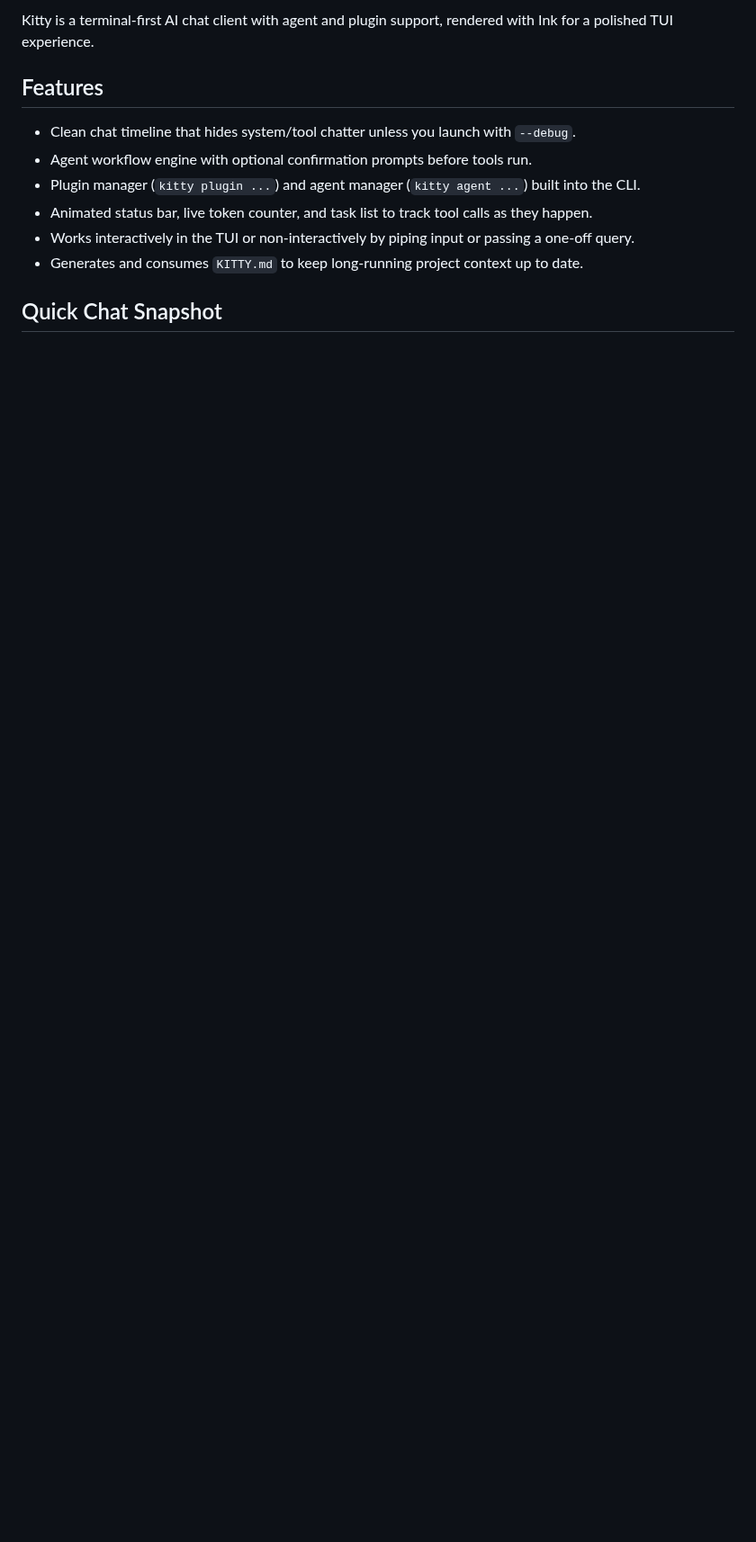
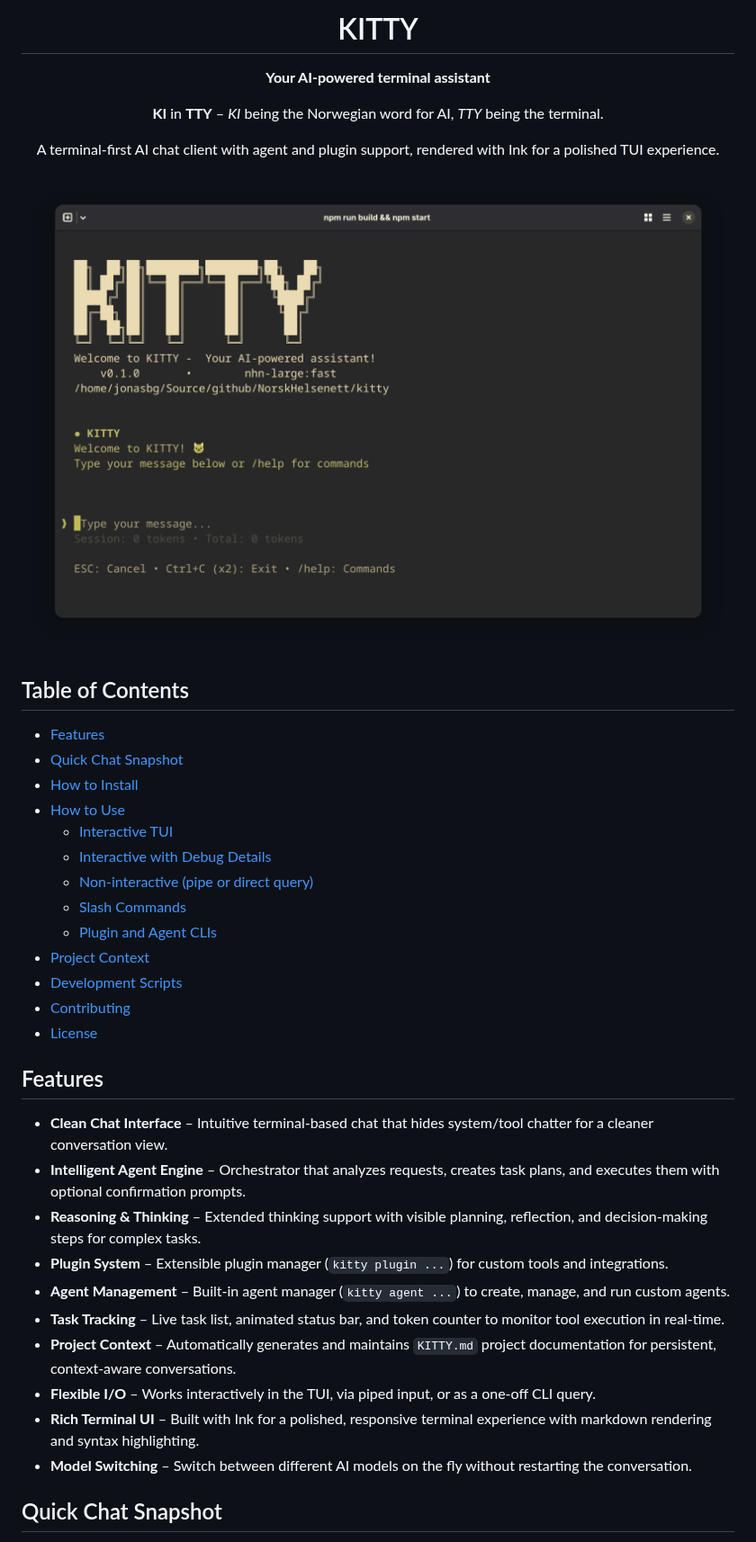
Before and after one commit to NorskHelsenett/kitty, a Markdown page: README.md, the part around one of its changes. Shown at 90% size. GitHub-like rendering; pictures changed too: docs/screenshot.png (added); blank space fills up the shorter version.

Commit message:
Update README with enhanced descriptions and add initial screenshot; change app version to 0.0.1

```diff
--- a/README.md
+++ b/README.md
@@ -2,14 +2,44 @@
 
-Kitty is a terminal-first AI chat client with agent and plugin support, rendered with Ink for a polished TUI experience.
+# KITTY
+
+**Your AI-powered terminal assistant**
+
+**KI** in **TTY** – *KI* being the Norwegian word for AI, *TTY* being the terminal.
+
+A terminal-first AI chat client with agent and plugin support, rendered with Ink for a polished TUI experience.
+
+![screenshot](docs/screenshot.png)
+
+</div>
+
+## Table of Contents
+
+- [Features](#features)
+- [Quick Chat Snapshot](#quick-chat-snapshot)
+- [How to Install](#how-to-install)
+- [How to Use](#how-to-use)
+  - [Interactive TUI](#interactive-tui)
+  - [Interactive with Debug Details](#interactive-with-debug-details)
+  - [Non-interactive (pipe or direct query)](#non-interactive-pipe-or-direct-query)
+  - [Slash Commands](#slash-commands)
+  - [Plugin and Agent CLIs](#plugin-and-agent-clis)
+- [Project Context](#project-context)
+- [Development Scripts](#development-scripts)
+- [Contributing](#contributing)
+- [License](#license)
 
 ## Features
 
-- Clean chat timeline that hides system/tool chatter unless you launch with `--debug`.
-- Agent workflow engine with optional confirmation prompts before tools run.
-- Plugin manager (`kitty plugin ...`) and agent manager (`kitty agent ...`) built into the CLI.
-- Animated status bar, live token counter, and task list to track tool calls as they happen.
-- Works interactively in the TUI or non-interactively by piping input or passing a one-off query.
-- Generates and consumes `KITTY.md` to keep long-running project context up to date.
+- **Clean Chat Interface** – Intuitive terminal-based chat that hides system/tool chatter for a cleaner conversation view.
+- **Intelligent Agent Engine** – Orchestrator that analyzes requests, creates task plans, and executes them with optional confirmation prompts.
+- **Reasoning & Thinking** – Extended thinking support with visible planning, reflection, and decision-making steps for complex tasks.
+- **Plugin System** – Extensible plugin manager (`kitty plugin ...`) for custom tools and integrations.
+- **Agent Management** – Built-in agent manager (`kitty agent ...`) to create, manage, and run custom agents.
+- **Task Tracking** – Live task list, animated status bar, and token counter to monitor tool execution in real-time.
+- **Project Context** – Automatically generates and maintains `KITTY.md` project documentation for persistent, context-aware conversations.
+- **Flexible I/O** – Works interactively in the TUI, via piped input, or as a one-off CLI query.
+- **Rich Terminal UI** – Built with Ink for a polished, responsive terminal experience with markdown rendering and syntax highlighting.
+- **Model Switching** – Switch between different AI models on the fly without restarting the conversation.
 
 ## Quick Chat Snapshot
 
```
Also changed, not shown: other parts of README.md (+69 -35 lines), 2 other files.
